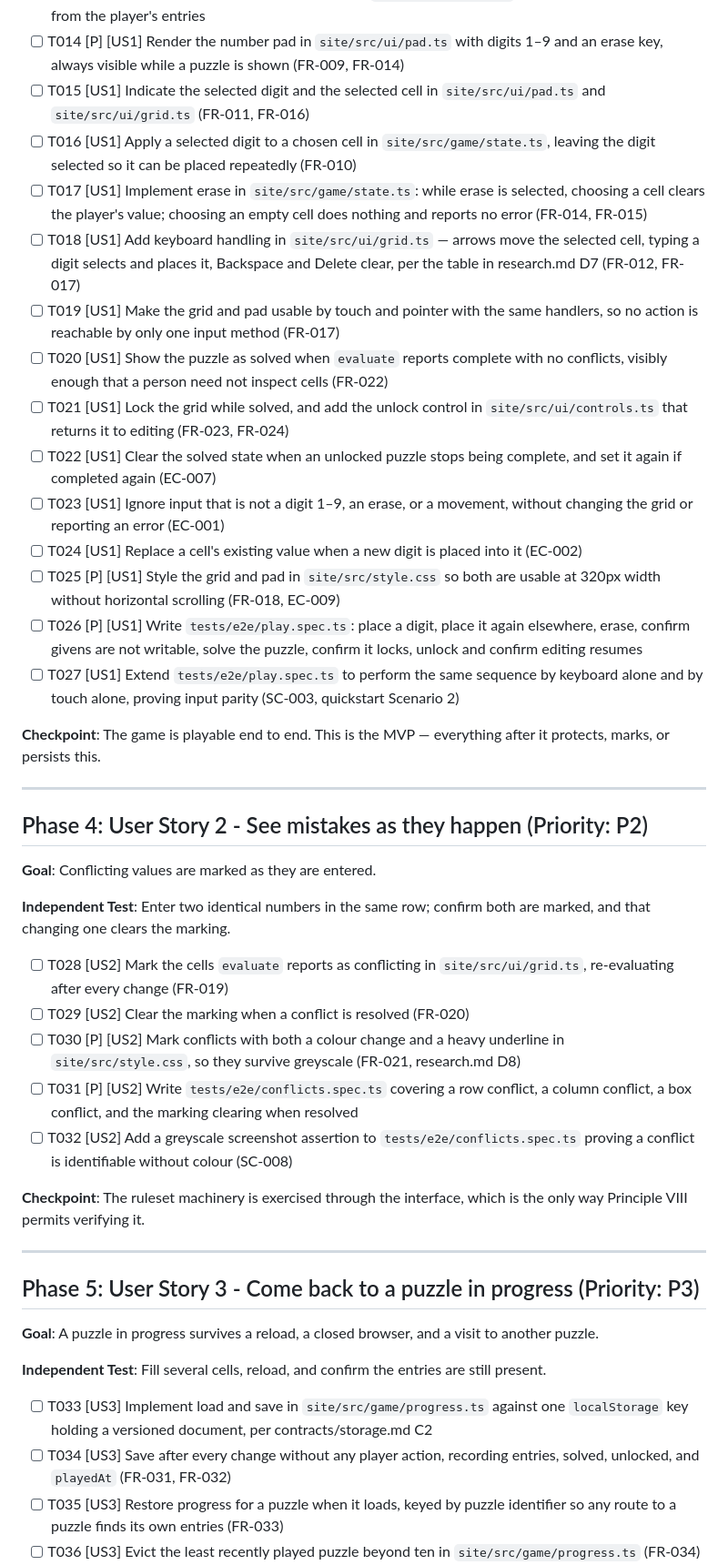
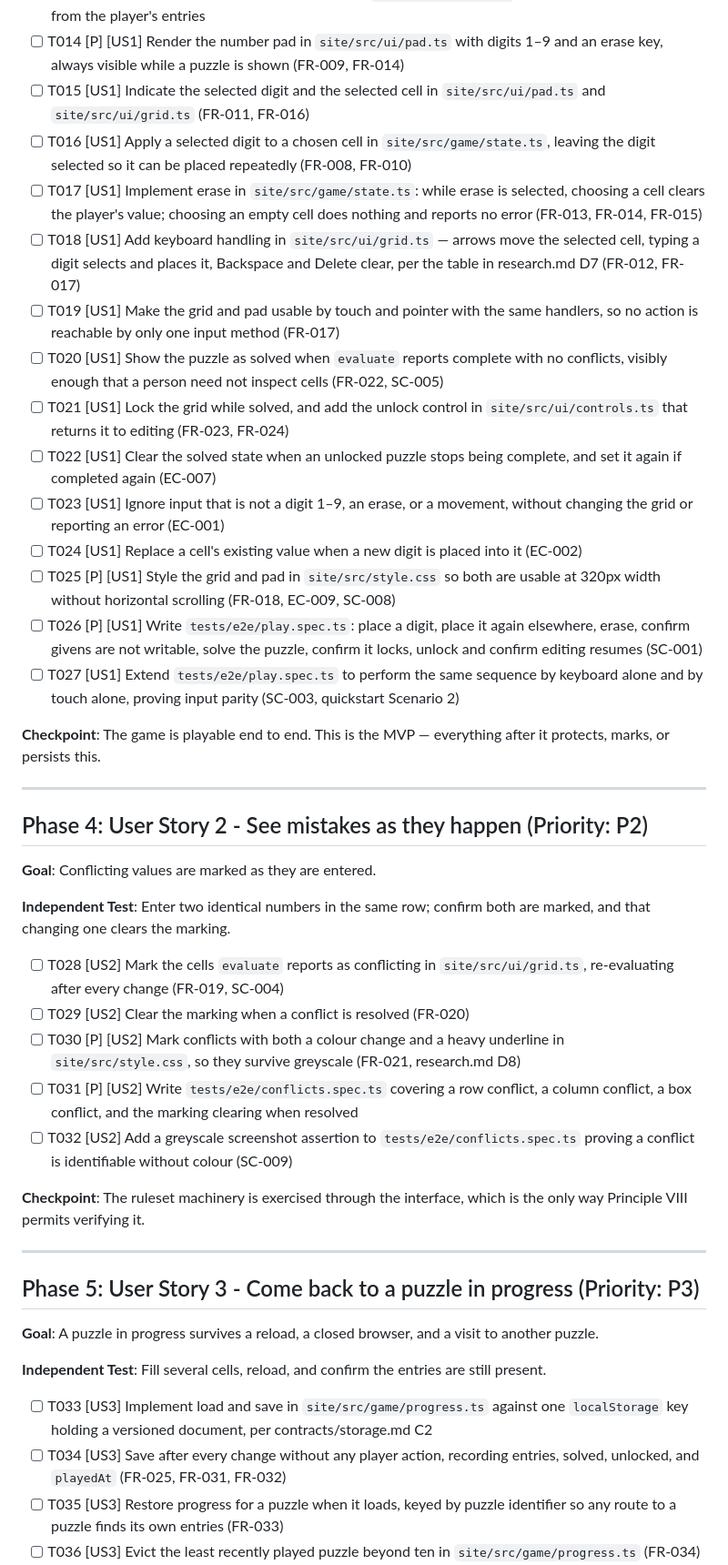
Before and after one commit to MattCopenhaver/sucopeku, a Markdown page: specs/002-playable-sudoku/tasks.md, the part around one of its changes. Shown at 91% size. GitHub-like rendering.

Commit message:
docs: correct T032's criterion and trace uncited requirements
T032 cited SC-008 (the 320px criterion) for a greyscale screenshot assertion;
the greyscale one is SC-009. The new citation check cannot catch this — SC-008
exists, so the reference resolves. It is just the wrong one.

Also names eleven requirements and criteria that tasks already covered without
citing, so the coverage map reflects reality.

Co-Authored-By: Claude Opus 5 <noreply@anthropic.com>

```diff
--- a/specs/002-playable-sudoku/tasks.md
+++ b/specs/002-playable-sudoku/tasks.md
@@ -71,17 +71,17 @@ and `site/src/puzzles/` hold data. Tests live in `tests/e2e/`.
 - [ ] T013 [US1] Render the 9×9 grid from the board in `site/src/ui/grid.ts`, distinguishing given cells from the player's entries
 - [ ] T014 [P] [US1] Render the number pad in `site/src/ui/pad.ts` with digits 1–9 and an erase key, always visible while a puzzle is shown (FR-009, FR-014)
 - [ ] T015 [US1] Indicate the selected digit and the selected cell in `site/src/ui/pad.ts` and `site/src/ui/grid.ts` (FR-011, FR-016)
-- [ ] T016 [US1] Apply a selected digit to a chosen cell in `site/src/game/state.ts`, leaving the digit selected so it can be placed repeatedly (FR-010)
-- [ ] T017 [US1] Implement erase in `site/src/game/state.ts`: while erase is selected, choosing a cell clears the player's value; choosing an empty cell does nothing and reports no error (FR-014, FR-015)
+- [ ] T016 [US1] Apply a selected digit to a chosen cell in `site/src/game/state.ts`, leaving the digit selected so it can be placed repeatedly (FR-008, FR-010)
+- [ ] T017 [US1] Implement erase in `site/src/game/state.ts`: while erase is selected, choosing a cell clears the player's value; choosing an empty cell does nothing and reports no error (FR-013, FR-014, FR-015)
 - [ ] T018 [US1] Add keyboard handling in `site/src/ui/grid.ts` — arrows move the selected cell, typing a digit selects and places it, Backspace and Delete clear, per the table in research.md D7 (FR-012, FR-017)
 - [ ] T019 [US1] Make the grid and pad usable by touch and pointer with the same handlers, so no action is reachable by only one input method (FR-017)
-- [ ] T020 [US1] Show the puzzle as solved when `evaluate` reports complete with no conflicts, visibly enough that a person need not inspect cells (FR-022)
+- [ ] T020 [US1] Show the puzzle as solved when `evaluate` reports complete with no conflicts, visibly enough that a person need not inspect cells (FR-022, SC-005)
 - [ ] T021 [US1] Lock the grid while solved, and add the unlock control in `site/src/ui/controls.ts` that returns it to editing (FR-023, FR-024)
 - [ ] T022 [US1] Clear the solved state when an unlocked puzzle stops being complete, and set it again if completed again (EC-007)
 - [ ] T023 [US1] Ignore input that is not a digit 1–9, an erase, or a movement, without changing the grid or reporting an error (EC-001)
 - [ ] T024 [US1] Replace a cell's existing value when a new digit is placed into it (EC-002)
-- [ ] T025 [P] [US1] Style the grid and pad in `site/src/style.css` so both are usable at 320px width without horizontal scrolling (FR-018, EC-009)
-- [ ] T026 [P] [US1] Write `tests/e2e/play.spec.ts`: place a digit, place it again elsewhere, erase, confirm givens are not writable, solve the puzzle, confirm it locks, unlock and confirm editing resumes
+- [ ] T025 [P] [US1] Style the grid and pad in `site/src/style.css` so both are usable at 320px width without horizontal scrolling (FR-018, EC-009, SC-008)
+- [ ] T026 [P] [US1] Write `tests/e2e/play.spec.ts`: place a digit, place it again elsewhere, erase, confirm givens are not writable, solve the puzzle, confirm it locks, unlock and confirm editing resumes (SC-001)
 - [ ] T027 [US1] Extend `tests/e2e/play.spec.ts` to perform the same sequence by keyboard alone and by touch alone, proving input parity (SC-003, quickstart Scenario 2)
 
 **Checkpoint**: The game is playable end to end. This is the MVP — everything after it protects, marks, or persists this.
@@ -94,11 +94,11 @@ and `site/src/puzzles/` hold data. Tests live in `tests/e2e/`.
 
 **Independent Test**: Enter two identical numbers in the same row; confirm both are marked, and that changing one clears the marking.
 
-- [ ] T028 [US2] Mark the cells `evaluate` reports as conflicting in `site/src/ui/grid.ts`, re-evaluating after every change (FR-019)
+- [ ] T028 [US2] Mark the cells `evaluate` reports as conflicting in `site/src/ui/grid.ts`, re-evaluating after every change (FR-019, SC-004)
 - [ ] T029 [US2] Clear the marking when a conflict is resolved (FR-020)
 - [ ] T030 [P] [US2] Mark conflicts with both a colour change and a heavy underline in `site/src/style.css`, so they survive greyscale (FR-021, research.md D8)
 - [ ] T031 [P] [US2] Write `tests/e2e/conflicts.spec.ts` covering a row conflict, a column conflict, a box conflict, and the marking clearing when resolved
-- [ ] T032 [US2] Add a greyscale screenshot assertion to `tests/e2e/conflicts.spec.ts` proving a conflict is identifiable without colour (SC-008)
+- [ ] T032 [US2] Add a greyscale screenshot assertion to `tests/e2e/conflicts.spec.ts` proving a conflict is identifiable without colour (SC-009)
 
 **Checkpoint**: The ruleset machinery is exercised through the interface, which is the only way Principle VIII permits verifying it.
 
@@ -111,7 +111,7 @@ and `site/src/puzzles/` hold data. Tests live in `tests/e2e/`.
 **Independent Test**: Fill several cells, reload, and confirm the entries are still present.
 
 - [ ] T033 [US3] Implement load and save in `site/src/game/progress.ts` against one `localStorage` key holding a versioned document, per contracts/storage.md C2
-- [ ] T034 [US3] Save after every change without any player action, recording entries, solved, unlocked, and `playedAt` (FR-031, FR-032)
+- [ ] T034 [US3] Save after every change without any player action, recording entries, solved, unlocked, and `playedAt` (FR-025, FR-031, FR-032)
 - [ ] T035 [US3] Restore progress for a puzzle when it loads, keyed by puzzle identifier so any route to a puzzle finds its own entries (FR-033)
 - [ ] T036 [US3] Evict the least recently played puzzle beyond ten in `site/src/game/progress.ts` (FR-034)
 - [ ] T037 [US3] Discard the whole stored document when its version is unrecognised, and start the player fresh rather than erroring (FR-035, EC-004)
```
Also changed, not shown: other parts of specs/002-playable-sudoku/tasks.md (+5 -5 lines).
